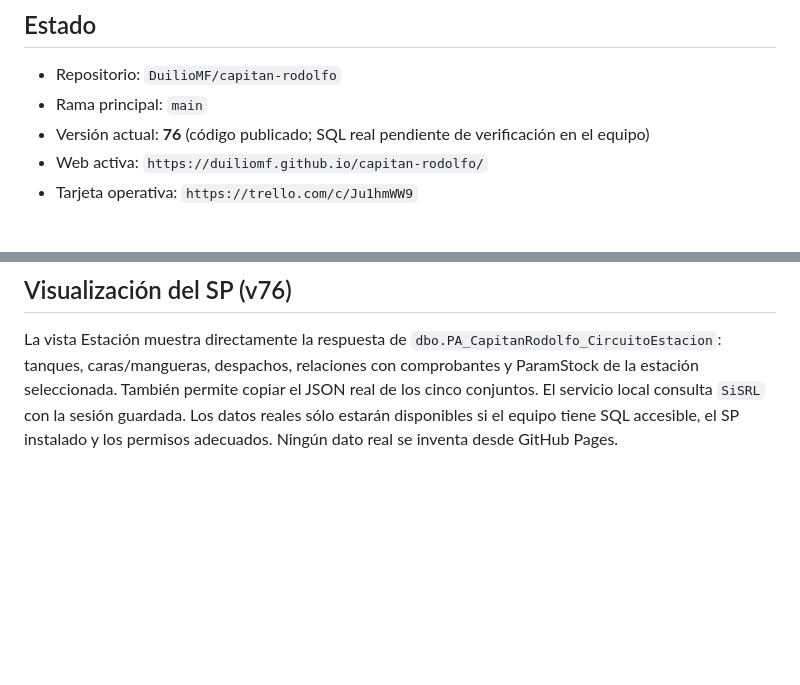
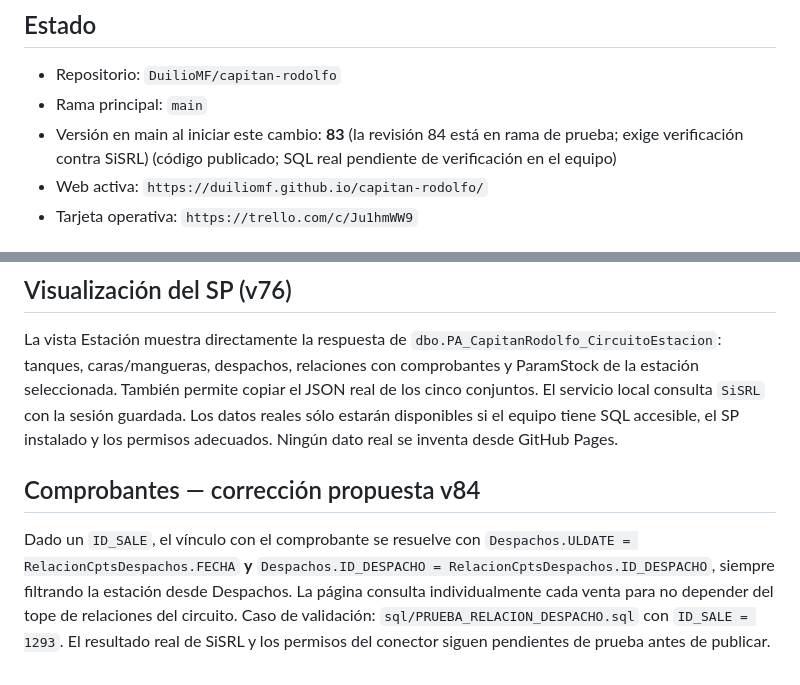
Before and after one commit to DuilioMF/capitan-rodolfo, a Markdown page: README.md, 2 parts joined by grey strips. Drawn GitHub-style; blank space fills up the shorter version.

Commit message:
docs: documentar enlace exacto y prueba pendiente en SiSRL

```diff
--- a/README.md
+++ b/README.md
@@ -21,7 +21,7 @@ Especialista de DoingLio para estaciones de servicio. Tablero Vivo con estética
 
 - Repositorio: `DuilioMF/capitan-rodolfo`
 - Rama principal: `main`
-- Versión actual: **76** (código publicado; SQL real pendiente de verificación en el equipo)
+- Versión en main al iniciar este cambio: **83** (la revisión 84 está en rama de prueba; exige verificación contra SiSRL) (código publicado; SQL real pendiente de verificación en el equipo)
 - Web activa: `https://duiliomf.github.io/capitan-rodolfo/`
 - Tarjeta operativa: `https://trello.com/c/Ju1hmWW9`
 
@@ -76,3 +76,8 @@ GitHub es la fuente de código y GitHub Pages publica `main`. No usar copias de
 ## Visualización del SP (v76)
 
 La vista Estación muestra directamente la respuesta de `dbo.PA_CapitanRodolfo_CircuitoEstacion`: tanques, caras/mangueras, despachos, relaciones con comprobantes y ParamStock de la estación seleccionada. También permite copiar el JSON real de los cinco conjuntos. El servicio local consulta `SiSRL` con la sesión guardada. Los datos reales sólo estarán disponibles si el equipo tiene SQL accesible, el SP instalado y los permisos adecuados. Ningún dato real se inventa desde GitHub Pages.
+
+
+## Comprobantes — corrección propuesta v84
+
+Dado un `ID_SALE`, el vínculo con el comprobante se resuelve con `Despachos.ULDATE = RelacionCptsDespachos.FECHA` **y** `Despachos.ID_DESPACHO = RelacionCptsDespachos.ID_DESPACHO`, siempre filtrando la estación desde Despachos. La página consulta individualmente cada venta para no depender del tope de relaciones del circuito. Caso de validación: `sql/PRUEBA_RELACION_DESPACHO.sql` con `ID_SALE = 1293`. El resultado real de SiSRL y los permisos del conector siguen pendientes de prueba antes de publicar.
```
